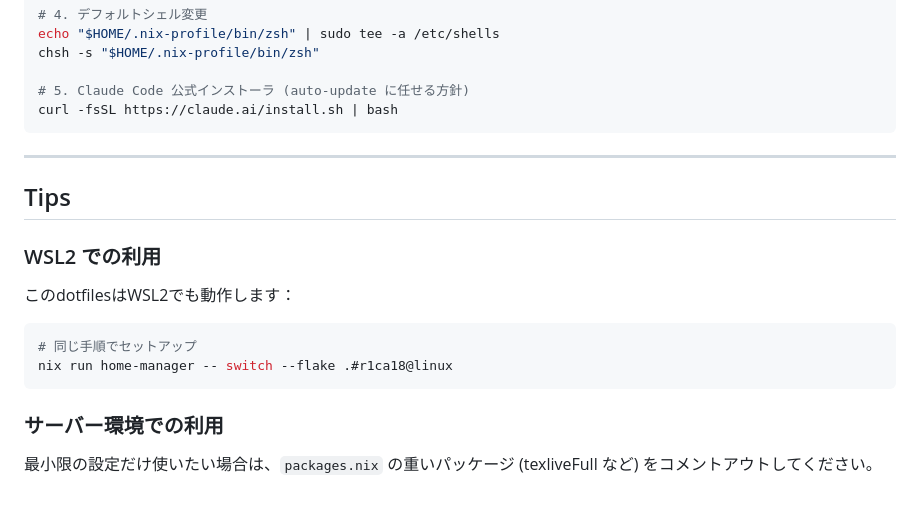
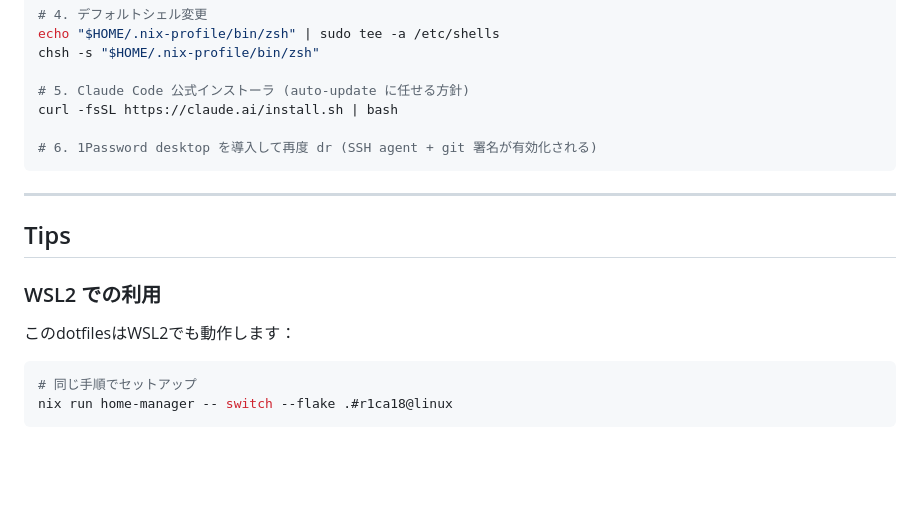
Before and after one commit to r1cA18/dotfiles, a Markdown page: nix/docs/guide-ubuntu.md, the part around one of its changes. Rendered like a GitHub page; blank space fills up the shorter version.

````diff
--- a/nix/docs/guide-ubuntu.md
+++ b/nix/docs/guide-ubuntu.md
@@ -264,6 +279,8 @@ chsh -s "$HOME/.nix-profile/bin/zsh"
 
 # 5. Claude Code 公式インストーラ (auto-update に任せる方針)
 curl -fsSL https://claude.ai/install.sh | bash
+
+# 6. 1Password desktop を導入して再度 dr (SSH agent + git 署名が有効化される)
 ```
 
 ---
@@ -278,7 +295,3 @@ curl -fsSL https://claude.ai/install.sh | bash
 # 同じ手順でセットアップ
 nix run home-manager -- switch --flake .#r1ca18@linux
 ```
-
-### サーバー環境での利用
-
-最小限の設定だけ使いたい場合は、`packages.nix` の重いパッケージ (texliveFull など) をコメントアウトしてください。
````
Also changed, not shown: other parts of nix/docs/guide-ubuntu.md (+24 -9 lines).
